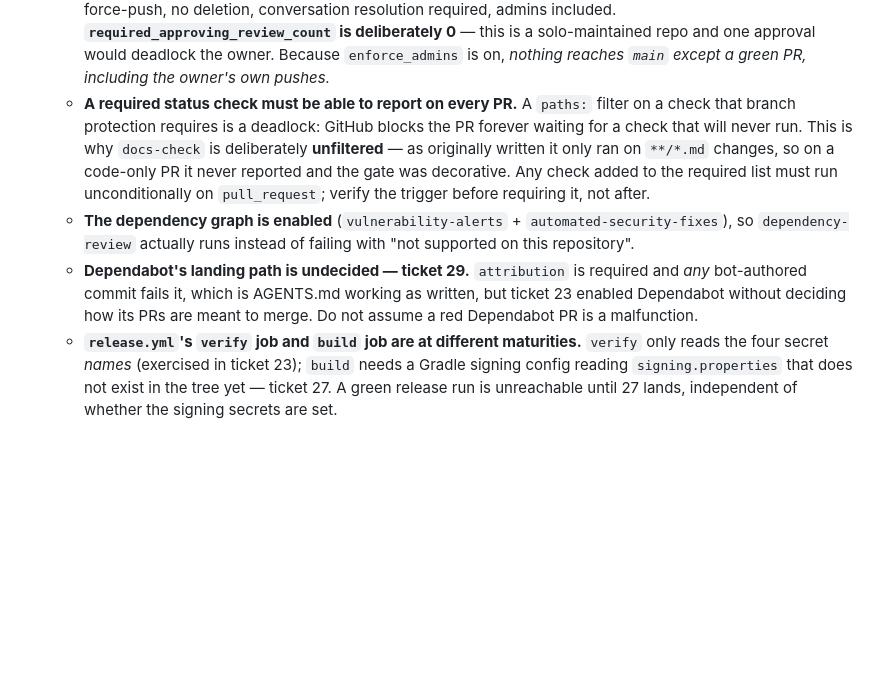
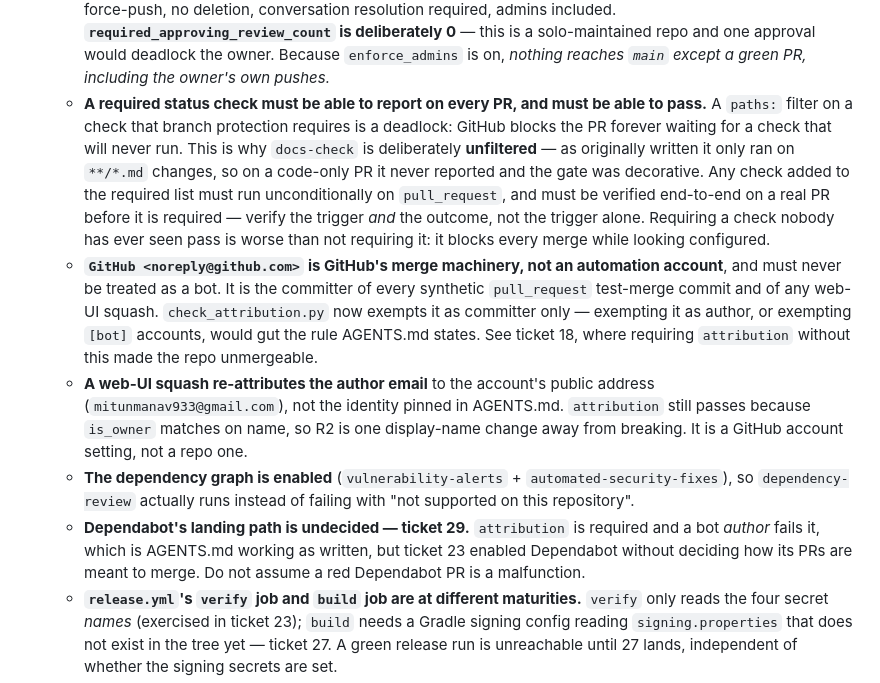
Before and after one commit to mitunmanav/open-flow, a Markdown page: .scratch/openflow-v1/map.md, the part around the change. Drawn GitHub-style; blank space fills up the shorter version.

Commit message:
docs: correct ticket 18's record after finding an attribution false positive (#3)
The session record said the attribution failure on Dependabot PR #1 was
"by design". That was right about the bot author and wrong about the
check: it was also failing every pull request for an unrelated reason,
which the record did not mention because it had not been found yet.

Requiring attribution made the repo unmergeable and the fix is a25045f.
Corrected here so the ticket does not send a later session looking for a
Dependabot problem when the bug was in the check itself.

Also records the squash author-email re-attribution, which passes only
because is_owner matches on name.

```diff
--- a/.scratch/openflow-v1/map.md
+++ b/.scratch/openflow-v1/map.md
@@ -22,9 +22,11 @@ A locked, executable plan for shipping **OpenFlow V1**: an open-source Android v
   - **No stale documents.** A document that points at a file that does not exist, or promises one nobody wrote, is a bug — a reader cannot tell it from a correct one. `docs-check` enforces it; see ticket 23.
   - **No bots in the contributor list — enforced, not just intended** (settled in ticket 23, which put `attribution.yml` behind the rule AGENTS.md already stated). No `Co-authored-by` or `Signed-off-by` trailer may name a bot, an automation account, or an AI assistant; `main` is owner-authored only; automation never writes to a branch here. Human co-authors are fine, including the trailers GitHub appends by itself when squashing.
   - **`main` is branch-protected, and the gates only started working once ticket 23 was actually pushed** — until then `main` ran no CI whatsoever, so nothing below had been exercised. Live as of ticket 18: a PR is required, and `Lint, test, assemble`, `Documentation integrity`, and `Commit attribution` are required contexts (resolved by GitHub to Actions `app_id 15368`, so they are real checks, not free text). Linear history, no force-push, no deletion, conversation resolution required, admins included. **`required_approving_review_count` is deliberately 0** — this is a solo-maintained repo and one approval would deadlock the owner. Because `enforce_admins` is on, *nothing reaches `main` except a green PR, including the owner's own pushes.*
-  - **A required status check must be able to report on every PR.** A `paths:` filter on a check that branch protection requires is a deadlock: GitHub blocks the PR forever waiting for a check that will never run. This is why `docs-check` is deliberately **unfiltered** — as originally written it only ran on `**/*.md` changes, so on a code-only PR it never reported and the gate was decorative. Any check added to the required list must run unconditionally on `pull_request`; verify the trigger before requiring it, not after.
+  - **A required status check must be able to report on every PR, and must be able to pass.** A `paths:` filter on a check that branch protection requires is a deadlock: GitHub blocks the PR forever waiting for a check that will never run. This is why `docs-check` is deliberately **unfiltered** — as originally written it only ran on `**/*.md` changes, so on a code-only PR it never reported and the gate was decorative. Any check added to the required list must run unconditionally on `pull_request`, and must be verified end-to-end on a real PR before it is required — verify the trigger *and* the outcome, not the trigger alone. Requiring a check nobody has ever seen pass is worse than not requiring it: it blocks every merge while looking configured.
+  - **`GitHub <noreply@github.com>` is GitHub's merge machinery, not an automation account**, and must never be treated as a bot. It is the committer of every synthetic `pull_request` test-merge commit and of any web-UI squash. `check_attribution.py` now exempts it as committer only — exempting it as author, or exempting `[bot]` accounts, would gut the rule AGENTS.md states. See ticket 18, where requiring `attribution` without this made the repo unmergeable.
+  - **A web-UI squash re-attributes the author email** to the account's public address (`mitunmanav933@gmail.com`), not the identity pinned in AGENTS.md. `attribution` still passes because `is_owner` matches on name, so R2 is one display-name change away from breaking. It is a GitHub account setting, not a repo one.
   - **The dependency graph is enabled** (`vulnerability-alerts` + `automated-security-fixes`), so `dependency-review` actually runs instead of failing with "not supported on this repository".
-  - **Dependabot's landing path is undecided — ticket 29.** `attribution` is required and *any* bot-authored commit fails it, which is AGENTS.md working as written, but ticket 23 enabled Dependabot without deciding how its PRs are meant to merge. Do not assume a red Dependabot PR is a malfunction.
+  - **Dependabot's landing path is undecided — ticket 29.** `attribution` is required and a bot *author* fails it, which is AGENTS.md working as written, but ticket 23 enabled Dependabot without deciding how its PRs are meant to merge. Do not assume a red Dependabot PR is a malfunction.
   - **`release.yml`'s `verify` job and `build` job are at different maturities.** `verify` only reads the four secret *names* (exercised in ticket 23); `build` needs a Gradle signing config reading `signing.properties` that does not exist in the tree yet — ticket 27. A green release run is unreachable until 27 lands, independent of whether the signing secrets are set.
 - Acceptance gate for "shipped": three device classes (Pixel-like, Samsung-class, Xiaomi-class) × ten common text-entry scenarios (short chat, long paragraph, names/jargon, numbers, self-correction, lists, noisy room, weak connection, no connection, multiple languages) all start → record → transcribe → clean → insert → recover cleanly. **The protocol for running and recording that gate is still undecided — ticket 28.**
 
```
Also changed, not shown: 1 other file.
